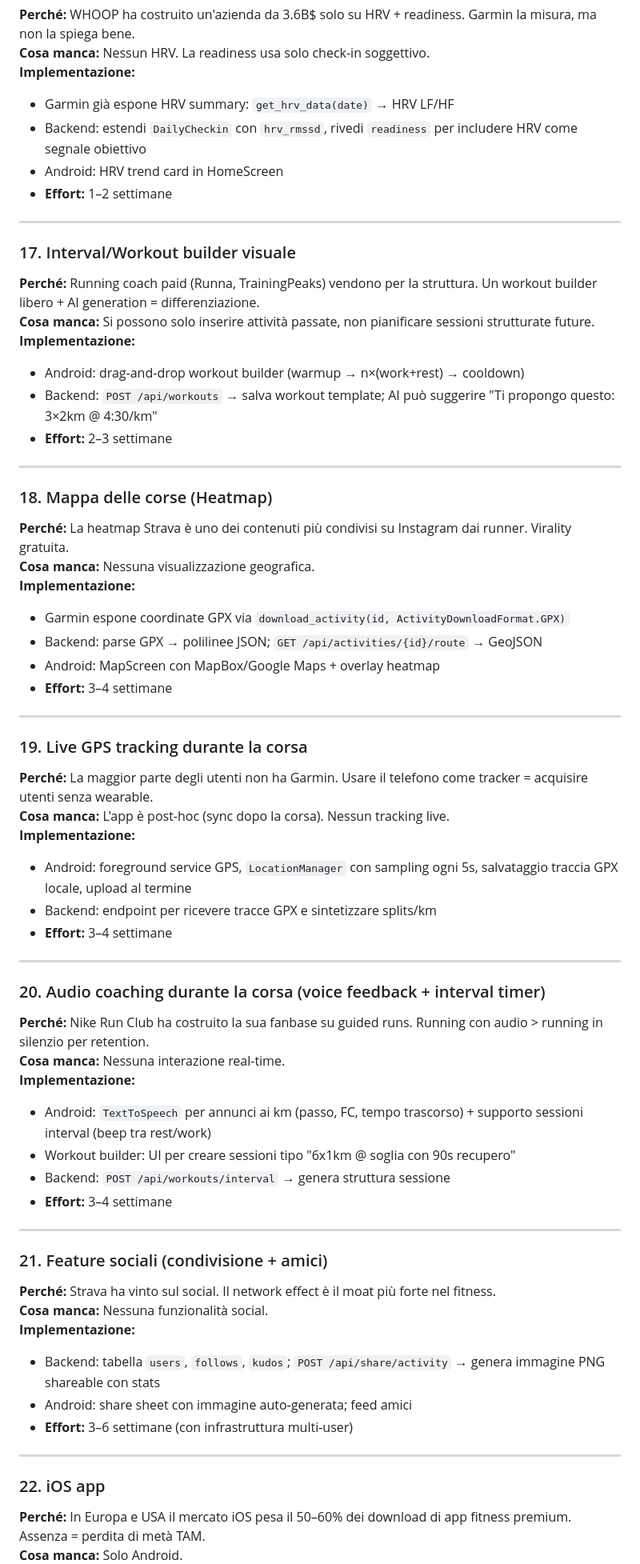
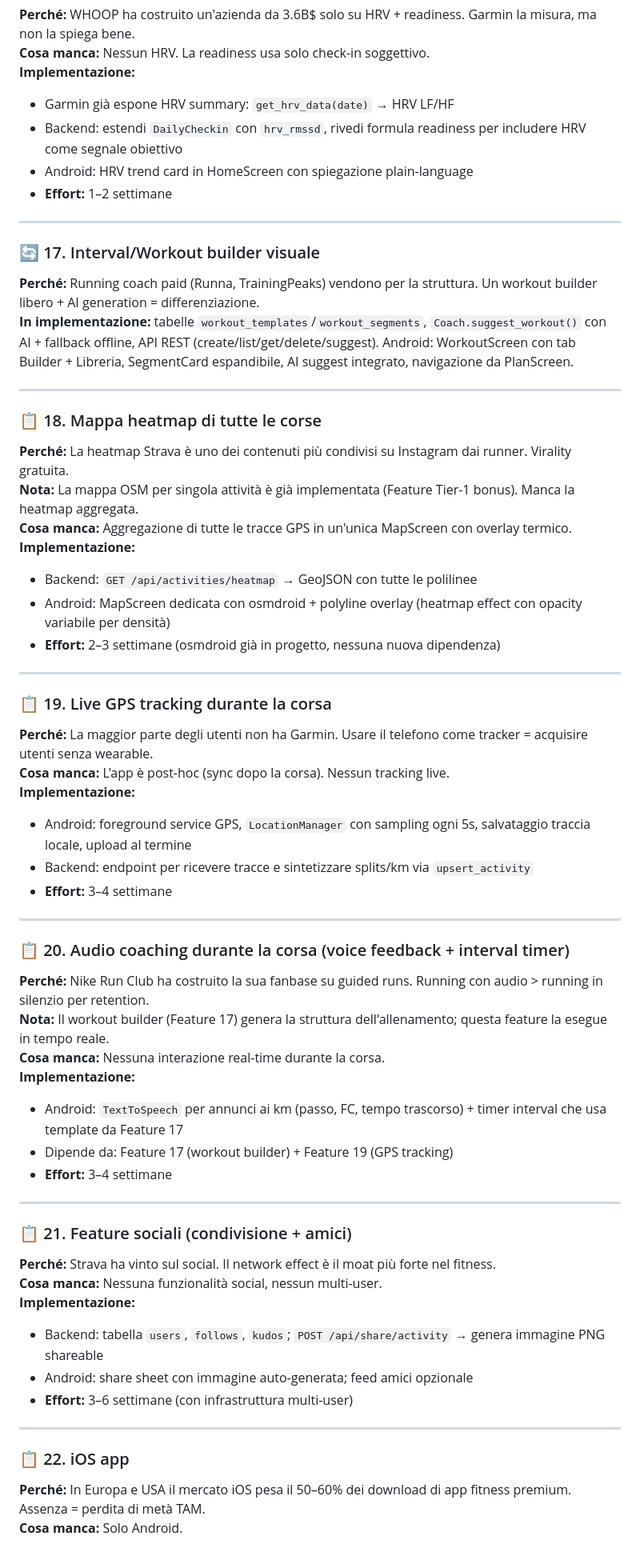
Before and after one commit to dallariva93/AI-personal-running-coach, a Markdown page: ROADMAP.md, the part around one of its changes. Shown at 80% size. GitHub-like rendering.

```diff
--- a/ROADMAP.md
+++ b/ROADMAP.md
@@ -185,64 +175,60 @@
 **Cosa manca:** Nessun HRV. La readiness usa solo check-in soggettivo.
 **Implementazione:**
 - Garmin già espone HRV summary: `get_hrv_data(date)` → HRV LF/HF
-- Backend: estendi `DailyCheckin` con `hrv_rmssd`, rivedi `readiness` per includere HRV come segnale obiettivo
-- Android: HRV trend card in HomeScreen
+- Backend: estendi `DailyCheckin` con `hrv_rmssd`, rivedi formula readiness per includere HRV come segnale obiettivo
+- Android: HRV trend card in HomeScreen con spiegazione plain-language
 - **Effort:** 1–2 settimane
 
 ---
 
-### 17. Interval/Workout builder visuale
+### 🔄 17. Interval/Workout builder visuale
 **Perché:** Running coach paid (Runna, TrainingPeaks) vendono per la struttura. Un workout builder libero + AI generation = differenziazione.
-**Cosa manca:** Si possono solo inserire attività passate, non pianificare sessioni strutturate future.
-**Implementazione:**
-- Android: drag-and-drop workout builder (warmup → n×(work+rest) → cooldown)
-- Backend: `POST /api/workouts` → salva workout template; AI può suggerire "Ti propongo questo: 3×2km @ 4:30/km"
-- **Effort:** 2–3 settimane
+**In implementazione:** tabelle `workout_templates`/`workout_segments`, `Coach.suggest_workout()` con AI + fallback offline, API REST (create/list/get/delete/suggest). Android: WorkoutScreen con tab Builder + Libreria, SegmentCard espandibile, AI suggest integrato, navigazione da PlanScreen.
 
 ---
 
-### 18. Mappa delle corse (Heatmap)
+### 📋 18. Mappa heatmap di tutte le corse
 **Perché:** La heatmap Strava è uno dei contenuti più condivisi su Instagram dai runner. Virality gratuita.
-**Cosa manca:** Nessuna visualizzazione geografica.
+**Nota:** La mappa OSM per singola attività è già implementata (Feature Tier-1 bonus). Manca la heatmap aggregata.
+**Cosa manca:** Aggregazione di tutte le tracce GPS in un'unica MapScreen con overlay termico.
 **Implementazione:**
-- Garmin espone coordinate GPX via `download_activity(id, ActivityDownloadFormat.GPX)`
-- Backend: parse GPX → polilinee JSON; `GET /api/activities/{id}/route` → GeoJSON
-- Android: MapScreen con MapBox/Google Maps + overlay heatmap
+- Backend: `GET /api/activities/heatmap` → GeoJSON con tutte le polilinee
+- Android: MapScreen dedicata con osmdroid + polyline overlay (heatmap effect con opacity variabile per densità)
+- **Effort:** 2–3 settimane (osmdroid già in progetto, nessuna nuova dipendenza)
+
+---
+
+### 📋 19. Live GPS tracking durante la corsa
+**Perché:** La maggior parte degli utenti non ha Garmin. Usare il telefono come tracker = acquisire utenti senza wearable.
+**Cosa manca:** L'app è post-hoc (sync dopo la corsa). Nessun tracking live.
+**Implementazione:**
+- Android: foreground service GPS, `LocationManager` con sampling ogni 5s, salvataggio traccia locale, upload al termine
+- Backend: endpoint per ricevere tracce e sintetizzare splits/km via `upsert_activity`
 - **Effort:** 3–4 settimane
 
 ---
 
-### 19. Live GPS tracking durante la corsa
-**Perché:** La maggior parte degli utenti non ha Garmin. Usare il telefono come tracker = acquisire utenti senza wearable.
-**Cosa manca:** L'app è post-hoc (sync dopo la corsa). Nessun tracking live.
+### 📋 20. Audio coaching durante la corsa (voice feedback + interval timer)
+**Perché:** Nike Run Club ha costruito la sua fanbase su guided runs. Running con audio > running in silenzio per retention.
+**Nota:** Il workout builder (Feature 17) genera la struttura dell'allenamento; questa feature la esegue in tempo reale.
+**Cosa manca:** Nessuna interazione real-time durante la corsa.
 **Implementazione:**
-- Android: foreground service GPS, `LocationManager` con sampling ogni 5s, salvataggio traccia GPX locale, upload al termine
-- Backend: endpoint per ricevere tracce GPX e sintetizzare splits/km
+- Android: `TextToSpeech` per annunci ai km (passo, FC, tempo trascorso) + timer interval che usa template da Feature 17
+- Dipende da: Feature 17 (workout builder) + Feature 19 (GPS tracking)
 - **Effort:** 3–4 settimane
 
 ---
 
-### 20. Audio coaching durante la corsa (voice feedback + interval timer)
-**Perché:** Nike Run Club ha costruito la sua fanbase su guided runs. Running con audio > running in silenzio per retention.
-**Cosa manca:** Nessuna interazione real-time.
+### 📋 21. Feature sociali (condivisione + amici)
+**Perché:** Strava ha vinto sul social. Il network effect è il moat più forte nel fitness.
+**Cosa manca:** Nessuna funzionalità social, nessun multi-user.
 **Implementazione:**
-- Android: `TextToSpeech` per annunci ai km (passo, FC, tempo trascorso) + supporto sessioni interval (beep tra rest/work)
-- Workout builder: UI per creare sessioni tipo "6x1km @ soglia con 90s recupero"
-- Backend: `POST /api/workouts/interval` → genera struttura sessione
-- **Effort:** 3–4 settimane
-
----
-
-### 21. Feature sociali (condivisione + amici)
-**Perché:** Strava ha vinto sul social. Il network effect è il moat più forte nel fitness.
-**Cosa manca:** Nessuna funzionalità social.
-**Implementazione:**
-- Backend: tabella `users`, `follows`, `kudos`; `POST /api/share/activity` → genera immagine PNG shareable con stats
-- Android: share sheet con immagine auto-generata; feed amici
+- Backend: tabella `users`, `follows`, `kudos`; `POST /api/share/activity` → genera immagine PNG shareable
+- Android: share sheet con immagine auto-generata; feed amici opzionale
 - **Effort:** 3–6 settimane (con infrastruttura multi-user)
 
 ---
 
-### 22. iOS app
+### 📋 22. iOS app
 **Perché:** In Europa e USA il mercato iOS pesa il 50–60% dei download di app fitness premium. Assenza = perdita di metà TAM.
 **Cosa manca:** Solo Android.
```
Also changed, not shown: other parts of ROADMAP.md (+128 -120 lines).
